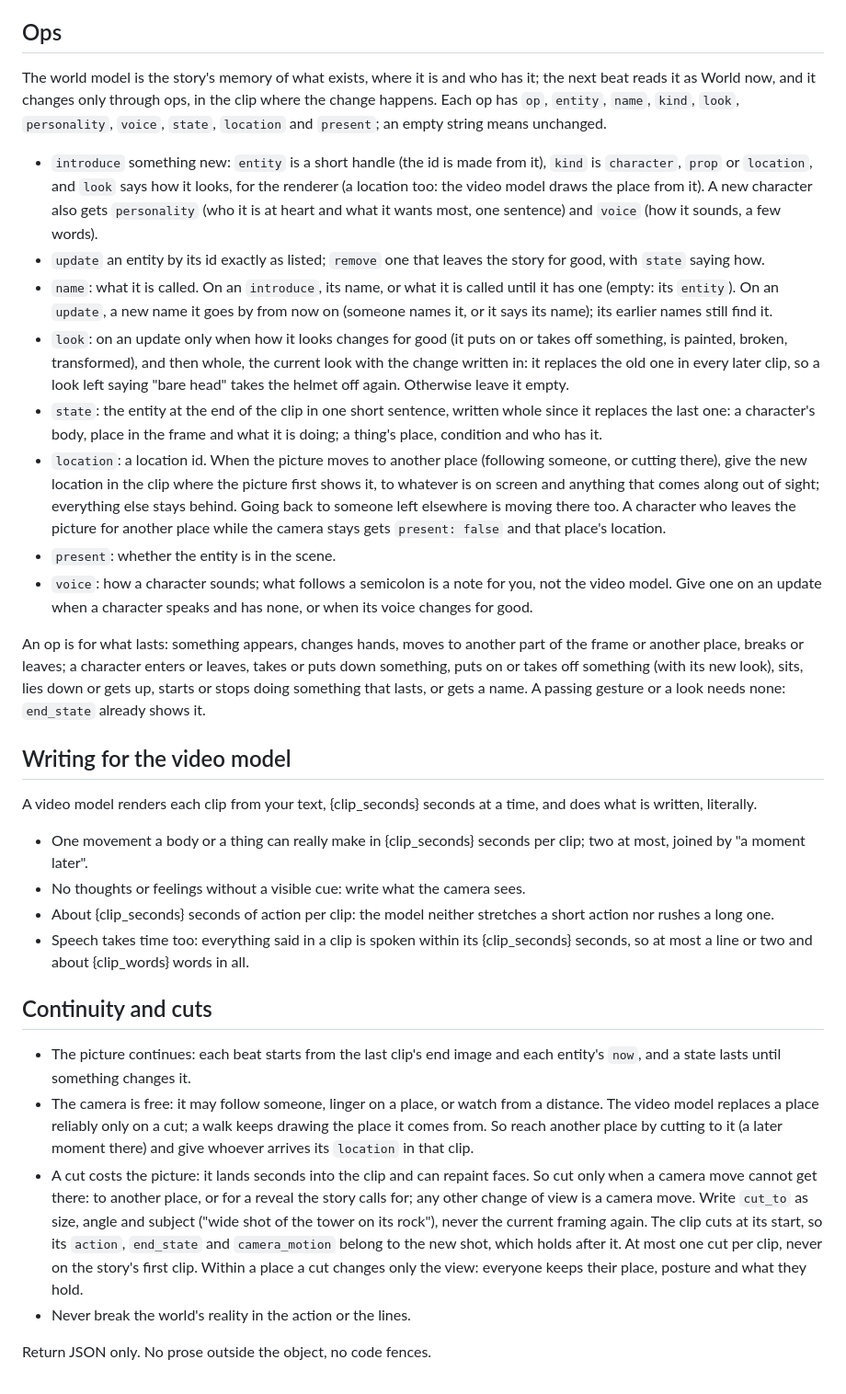
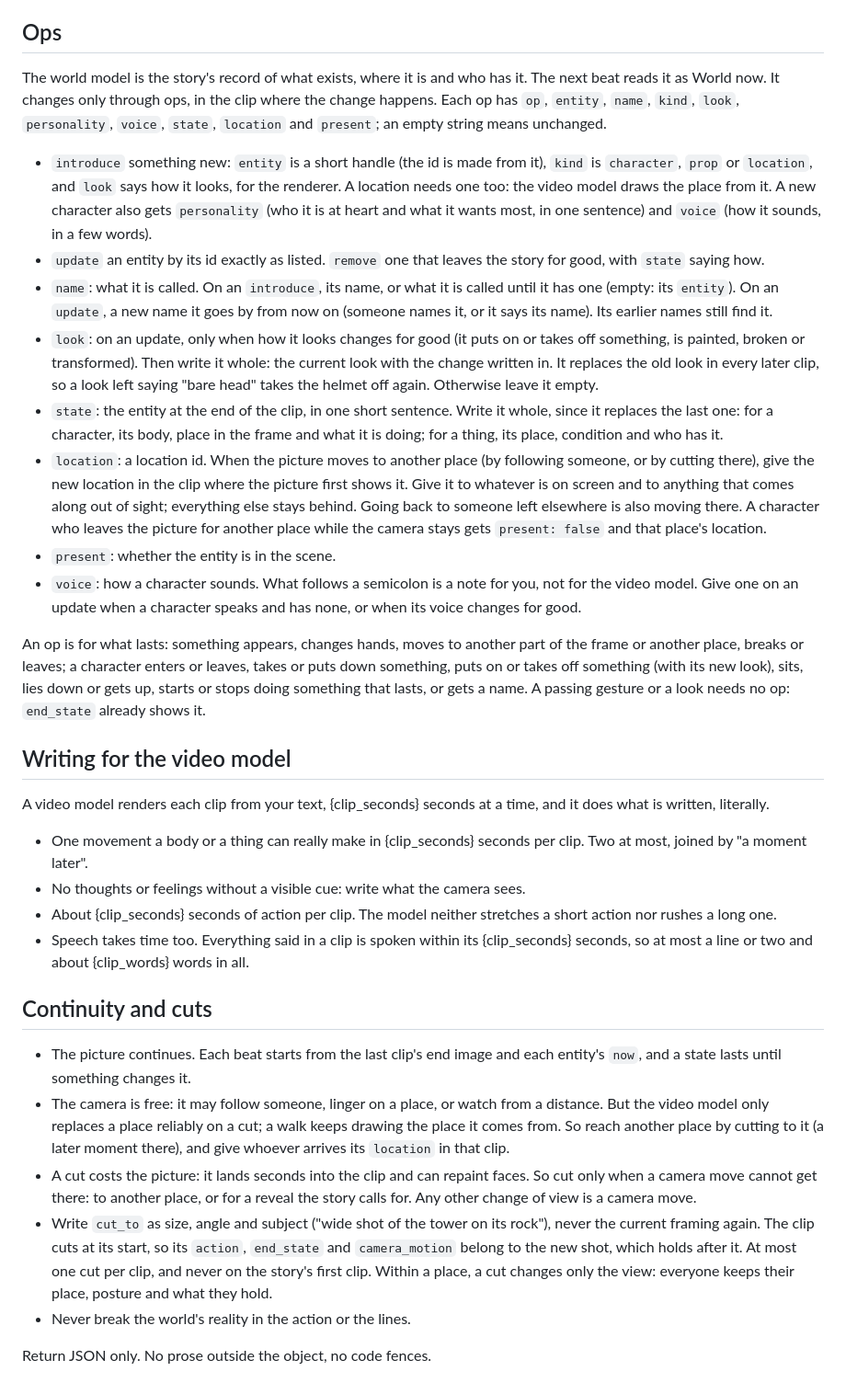
Before and after one commit to artificial-realities/freedom-from-finality, a Markdown page: src/prompts/now.system.md, the part around one of its changes. Shown at 92% size. GitHub-like rendering.

```diff
--- a/src/prompts/now.system.md
+++ b/src/prompts/now.system.md
@@ -114,33 +112,34 @@ One JSON object. It is written while the story plays and its length is its delay
 
 ## Ops
 
-The world model is the story's memory of what exists, where it is and who has it; the next beat reads it as World now, and it changes only through ops, in the clip where the change happens. Each op has `op`, `entity`, `name`, `kind`, `look`, `personality`, `voice`, `state`, `location` and `present`; an empty string means unchanged.
+The world model is the story's record of what exists, where it is and who has it. The next beat reads it as World now. It changes only through ops, in the clip where the change happens. Each op has `op`, `entity`, `name`, `kind`, `look`, `personality`, `voice`, `state`, `location` and `present`; an empty string means unchanged.
 
-- `introduce` something new: `entity` is a short handle (the id is made from it), `kind` is `character`, `prop` or `location`, and `look` says how it looks, for the renderer (a location too: the video model draws the place from it). A new character also gets `personality` (who it is at heart and what it wants most, one sentence) and `voice` (how it sounds, a few words).
-- `update` an entity by its id exactly as listed; `remove` one that leaves the story for good, with `state` saying how.
-- `name`: what it is called. On an `introduce`, its name, or what it is called until it has one (empty: its `entity`). On an `update`, a new name it goes by from now on (someone names it, or it says its name); its earlier names still find it.
-- `look`: on an update only when how it looks changes for good (it puts on or takes off something, is painted, broken, transformed), and then whole, the current look with the change written in: it replaces the old one in every later clip, so a look left saying "bare head" takes the helmet off again. Otherwise leave it empty.
-- `state`: the entity at the end of the clip in one short sentence, written whole since it replaces the last one: a character's body, place in the frame and what it is doing; a thing's place, condition and who has it.
-- `location`: a location id. When the picture moves to another place (following someone, or cutting there), give the new location in the clip where the picture first shows it, to whatever is on screen and anything that comes along out of sight; everything else stays behind. Going back to someone left elsewhere is moving there too. A character who leaves the picture for another place while the camera stays gets `present: false` and that place's location.
+- `introduce` something new: `entity` is a short handle (the id is made from it), `kind` is `character`, `prop` or `location`, and `look` says how it looks, for the renderer. A location needs one too: the video model draws the place from it. A new character also gets `personality` (who it is at heart and what it wants most, in one sentence) and `voice` (how it sounds, in a few words).
+- `update` an entity by its id exactly as listed. `remove` one that leaves the story for good, with `state` saying how.
+- `name`: what it is called. On an `introduce`, its name, or what it is called until it has one (empty: its `entity`). On an `update`, a new name it goes by from now on (someone names it, or it says its name). Its earlier names still find it.
+- `look`: on an update, only when how it looks changes for good (it puts on or takes off something, is painted, broken or transformed). Then write it whole: the current look with the change written in. It replaces the old look in every later clip, so a look left saying "bare head" takes the helmet off again. Otherwise leave it empty.
+- `state`: the entity at the end of the clip, in one short sentence. Write it whole, since it replaces the last one: for a character, its body, place in the frame and what it is doing; for a thing, its place, condition and who has it.
+- `location`: a location id. When the picture moves to another place (by following someone, or by cutting there), give the new location in the clip where the picture first shows it. Give it to whatever is on screen and to anything that comes along out of sight; everything else stays behind. Going back to someone left elsewhere is also moving there. A character who leaves the picture for another place while the camera stays gets `present: false` and that place's location.
 - `present`: whether the entity is in the scene.
-- `voice`: how a character sounds; what follows a semicolon is a note for you, not the video model. Give one on an update when a character speaks and has none, or when its voice changes for good.
+- `voice`: how a character sounds. What follows a semicolon is a note for you, not for the video model. Give one on an update when a character speaks and has none, or when its voice changes for good.
 
-An op is for what lasts: something appears, changes hands, moves to another part of the frame or another place, breaks or leaves; a character enters or leaves, takes or puts down something, puts on or takes off something (with its new look), sits, lies down or gets up, starts or stops doing something that lasts, or gets a name. A passing gesture or a look needs none: `end_state` already shows it.
+An op is for what lasts: something appears, changes hands, moves to another part of the frame or another place, breaks or leaves; a character enters or leaves, takes or puts down something, puts on or takes off something (with its new look), sits, lies down or gets up, starts or stops doing something that lasts, or gets a name. A passing gesture or a look needs no op: `end_state` already shows it.
 
 ## Writing for the video model
 
-A video model renders each clip from your text, {clip_seconds} seconds at a time, and does what is written, literally.
+A video model renders each clip from your text, {clip_seconds} seconds at a time, and it does what is written, literally.
 
-- One movement a body or a thing can really make in {clip_seconds} seconds per clip; two at most, joined by "a moment later".
+- One movement a body or a thing can really make in {clip_seconds} seconds per clip. Two at most, joined by "a moment later".
 - No thoughts or feelings without a visible cue: write what the camera sees.
-- About {clip_seconds} seconds of action per clip: the model neither stretches a short action nor rushes a long one.
-- Speech takes time too: everything said in a clip is spoken within its {clip_seconds} seconds, so at most a line or two and about {clip_words} words in all.
+- About {clip_seconds} seconds of action per clip. The model neither stretches a short action nor rushes a long one.
+- Speech takes time too. Everything said in a clip is spoken within its {clip_seconds} seconds, so at most a line or two and about {clip_words} words in all.
 
 ## Continuity and cuts
 
-- The picture continues: each beat starts from the last clip's end image and each entity's `now`, and a state lasts until something changes it.
-- The camera is free: it may follow someone, linger on a place, or watch from a distance. The video model replaces a place reliably only on a cut; a walk keeps drawing the place it comes from. So reach another place by cutting to it (a later moment there) and give whoever arrives its `location` in that clip.
-- A cut costs the picture: it lands seconds into the clip and can repaint faces. So cut only when a camera move cannot get there: to another place, or for a reveal the story calls for; any other change of view is a camera move. Write `cut_to` as size, angle and subject ("wide shot of the tower on its rock"), never the current framing again. The clip cuts at its start, so its `action`, `end_state` and `camera_motion` belong to the new shot, which holds after it. At most one cut per clip, never on the story's first clip. Within a place a cut changes only the view: everyone keeps their place, posture and what they hold.
+- The picture continues. Each beat starts from the last clip's end image and each entity's `now`, and a state lasts until something changes it.
+- The camera is free: it may follow someone, linger on a place, or watch from a distance. But the video model only replaces a place reliably on a cut; a walk keeps drawing the place it comes from. So reach another place by cutting to it (a later moment there), and give whoever arrives its `location` in that clip.
+- A cut costs the picture: it lands seconds into the clip and can repaint faces. So cut only when a camera move cannot get there: to another place, or for a reveal the story calls for. Any other change of view is a camera move.
+- Write `cut_to` as size, angle and subject ("wide shot of the tower on its rock"), never the current framing again. The clip cuts at its start, so its `action`, `end_state` and `camera_motion` belong to the new shot, which holds after it. At most one cut per clip, and never on the story's first clip. Within a place, a cut changes only the view: everyone keeps their place, posture and what they hold.
 - Never break the world's reality in the action or the lines.
 
 Return JSON only. No prose outside the object, no code fences.
```
Also changed, not shown: other parts of src/prompts/now.system.md (+49 -51 lines).
